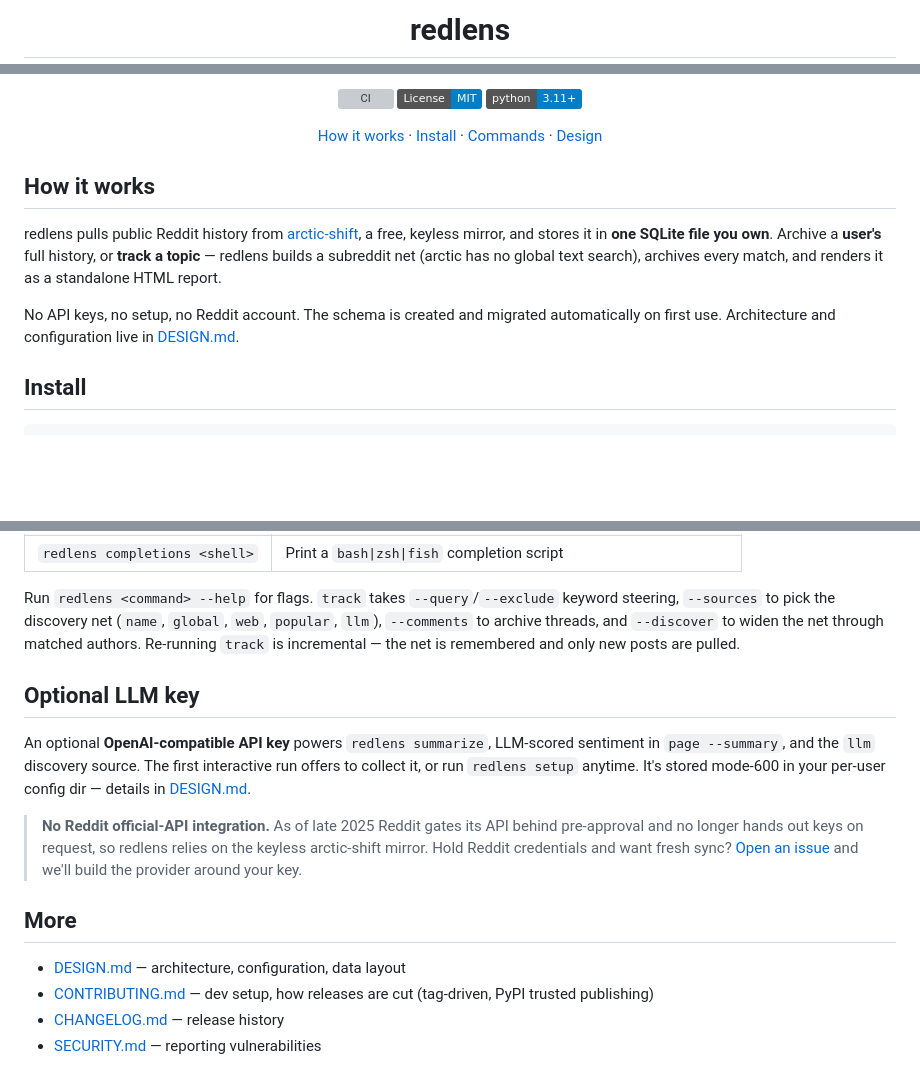
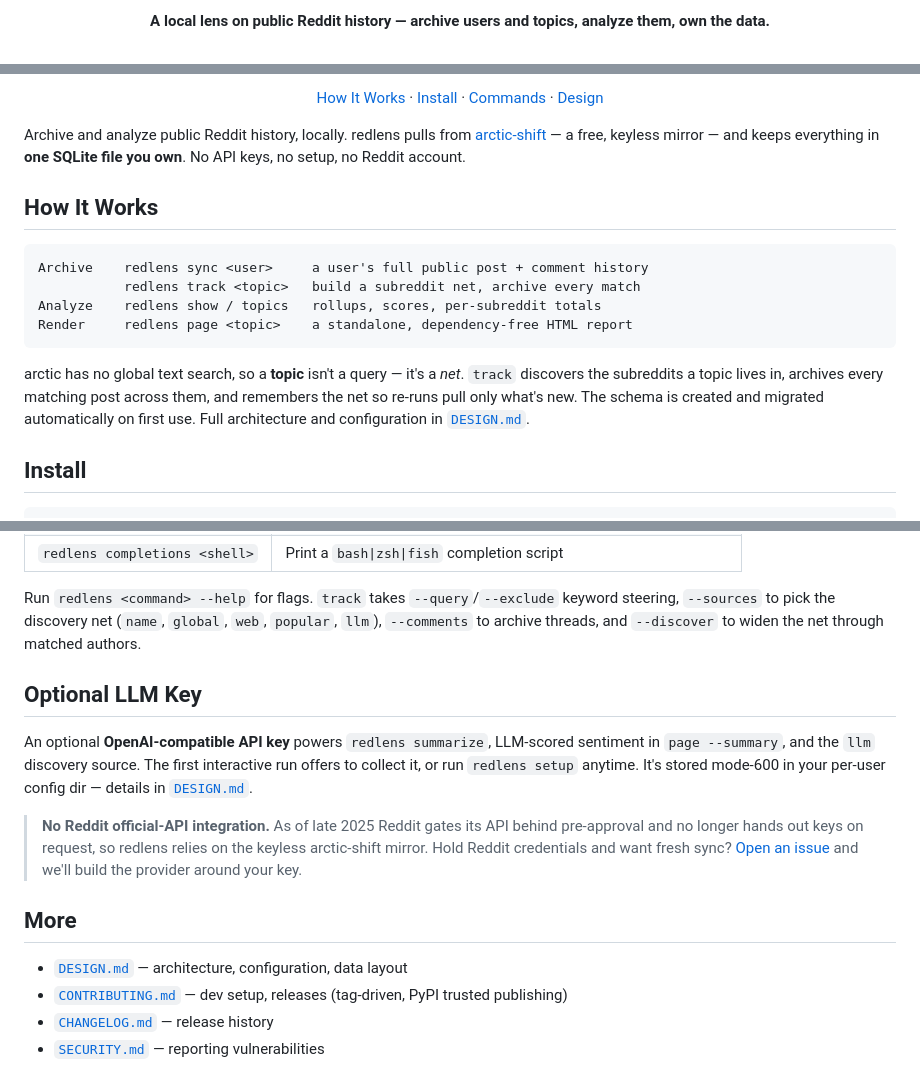
Before and after one commit to TheWeiHu/redlens, a Markdown page: README.md, 3 parts joined by grey strips. Rendered like a GitHub page; badges without logos; blank space fills up the shorter version; grey boxes are pictures that could not be loaded.

Commit message:
docs: match hero markup to the centered HTML structure
Use <h1 align="center">/<p align="center"> blocks with live shields.io
badges and a left-aligned intro after the hero, plus a labeled
Archive/Analyze/Render flow block. Replaces the <div>-wrapped markdown
hero so centering renders correctly on GitHub.

Co-Authored-By: Claude Opus 4.8 <noreply@anthropic.com>

````diff
--- a/README.md
+++ b/README.md
@@ -2,3 +2,5 @@
 
-# redlens
+<p align="center">
+  <strong>A local lens on public Reddit history — archive users and topics, analyze them, own the data.</strong>
+</p>
 
@@ -6,21 +13,31 @@
 
-[![CI](https://github.com/TheWeiHu/redlens/actions/workflows/ci.yml/badge.svg)](https://github.com/TheWeiHu/redlens/actions/workflows/ci.yml)
-[![License: MIT](https://img.shields.io/badge/License-MIT-blue.svg)](LICENSE)
-[![Python 3.11+](https://img.shields.io/badge/python-3.11+-blue.svg)](pyproject.toml)
+<p align="center">
+  <a href="#how-it-works">How It Works</a>
+  ·
+  <a href="#install">Install</a>
+  ·
+  <a href="#commands">Commands</a>
+  ·
+  <a href="DESIGN.md">Design</a>
+</p>
 
-[How it works](#how-it-works) · [Install](#install) · [Commands](#commands) · [Design](DESIGN.md)
+Archive and analyze public Reddit history, locally. redlens pulls from
+[arctic-shift](https://arctic-shift.photon-reddit.com) — a free, keyless mirror — and keeps
+everything in **one SQLite file you own**. No API keys, no setup, no Reddit account.
 
-</div>
+## How It Works
 
-## How it works
+```
+Archive    redlens sync <user>     a user's full public post + comment history
+           redlens track <topic>   build a subreddit net, archive every match
+Analyze    redlens show / topics   rollups, scores, per-subreddit totals
+Render     redlens page <topic>    a standalone, dependency-free HTML report
+```
 
-redlens pulls public Reddit history from [arctic-shift](https://arctic-shift.photon-reddit.com),
-a free, keyless mirror, and stores it in **one SQLite file you own**. Archive a **user's** full
-history, or **track a topic** — redlens builds a subreddit net (arctic has no global text search),
-archives every match, and renders it as a standalone HTML report.
-
-No API keys, no setup, no Reddit account. The schema is created and migrated automatically on first
-use. Architecture and configuration live in [DESIGN.md](DESIGN.md).
+arctic has no global text search, so a **topic** isn't a query — it's a *net*. `track` discovers
+the subreddits a topic lives in, archives every matching post across them, and remembers the net so
+re-runs pull only what's new. The schema is created and migrated automatically on first use. Full
+architecture and configuration in [`DESIGN.md`](DESIGN.md).
 
 ## Install
 
@@ -48,15 +65,14 @@ Two runtime dependencies (`platformdirs`, `sqlmodel`), all permissively licensed
 
 Run `redlens <command> --help` for flags. `track` takes `--query`/`--exclude` keyword steering,
 `--sources` to pick the discovery net (`name`, `global`, `web`, `popular`, `llm`), `--comments` to
-archive threads, and `--discover` to widen the net through matched authors. Re-running `track` is
-incremental — the net is remembered and only new posts are pulled.
+archive threads, and `--discover` to widen the net through matched authors.
 
-## Optional LLM key
+## Optional LLM Key
 
 An optional **OpenAI-compatible API key** powers `redlens summarize`, LLM-scored sentiment in
 `page --summary`, and the `llm` discovery source. The first interactive run offers to collect it, or
 run `redlens setup` anytime. It's stored mode-600 in your per-user config dir — details in
-[DESIGN.md](DESIGN.md).
+[`DESIGN.md`](DESIGN.md).
 
 > **No Reddit official-API integration.** As of late 2025 Reddit gates its API behind pre-approval
 > and no longer hands out keys on request, so redlens relies on the keyless arctic-shift mirror. Hold
@@ -65,7 +81,7 @@ run `redlens setup` anytime. It's stored mode-600 in your per-user config dir
 
 ## More
 
-- [DESIGN.md](DESIGN.md) — architecture, configuration, data layout
-- [CONTRIBUTING.md](CONTRIBUTING.md) — dev setup, how releases are cut (tag-driven, PyPI trusted publishing)
-- [CHANGELOG.md](CHANGELOG.md) — release history
-- [SECURITY.md](SECURITY.md) — reporting vulnerabilities
+- [`DESIGN.md`](DESIGN.md) — architecture, configuration, data layout
+- [`CONTRIBUTING.md`](CONTRIBUTING.md) — dev setup, releases (tag-driven, PyPI trusted publishing)
+- [`CHANGELOG.md`](CHANGELOG.md) — release history
+- [`SECURITY.md`](SECURITY.md) — reporting vulnerabilities
````
Also changed, not shown: other parts of README.md (+7 -2 lines).
